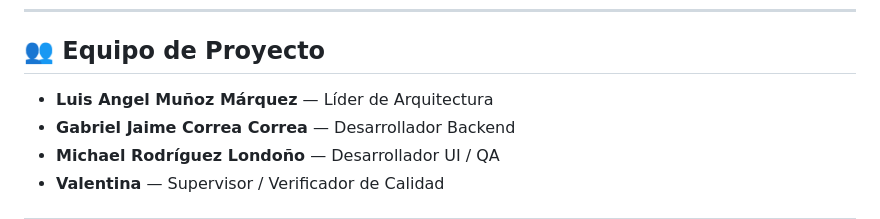
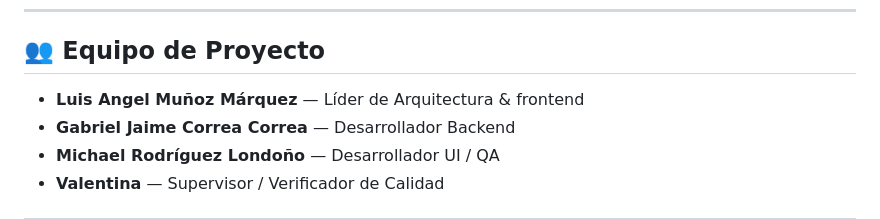
Before and after one commit to luis06-op/ForestID_V2, a Markdown page: docs/README.md, the part around the change. Drawn GitHub-style.

Commit message:
Update README with project details and installation guide

```diff
--- a/docs/README.md
+++ b/docs/README.md
@@ -8,7 +8,7 @@ El proyecto nace en el marco de la iniciativa **SENA Regional Antioquia – iRed
 
 ## 👥 Equipo de Proyecto
 
-- **Luis Angel Muñoz Márquez** — Líder de Arquitectura
+- **Luis Angel Muñoz Márquez** — Líder de Arquitectura & frontend
 - **Gabriel Jaime Correa Correa** — Desarrollador Backend
 - **Michael Rodríguez Londoño** — Desarrollador UI / QA
 - **Valentina** — Supervisor / Verificador de Calidad
```
